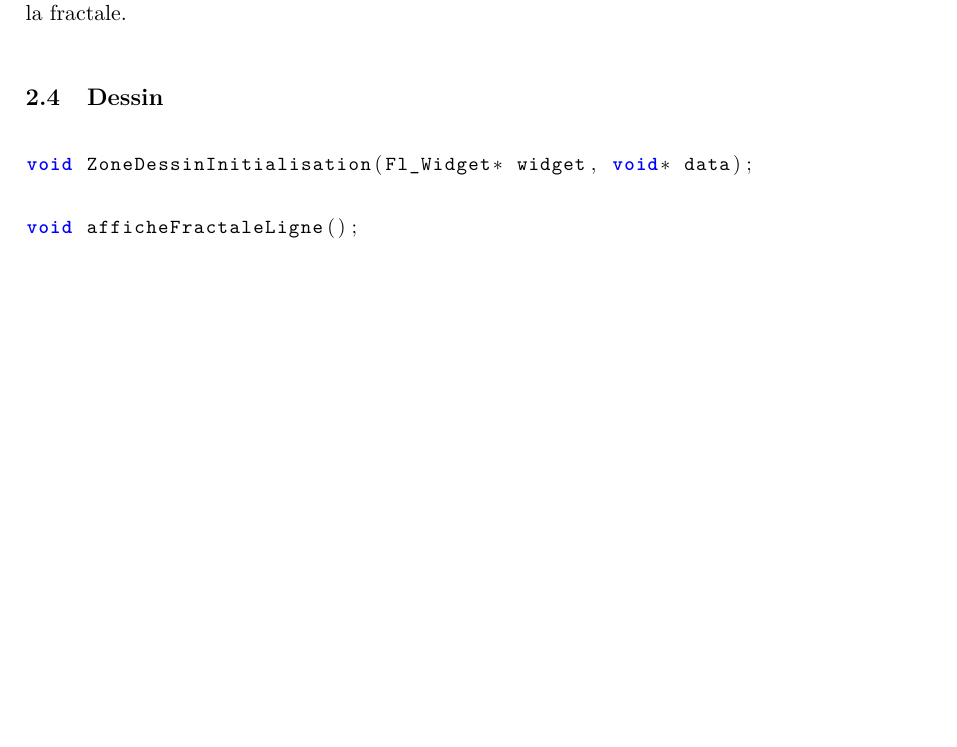
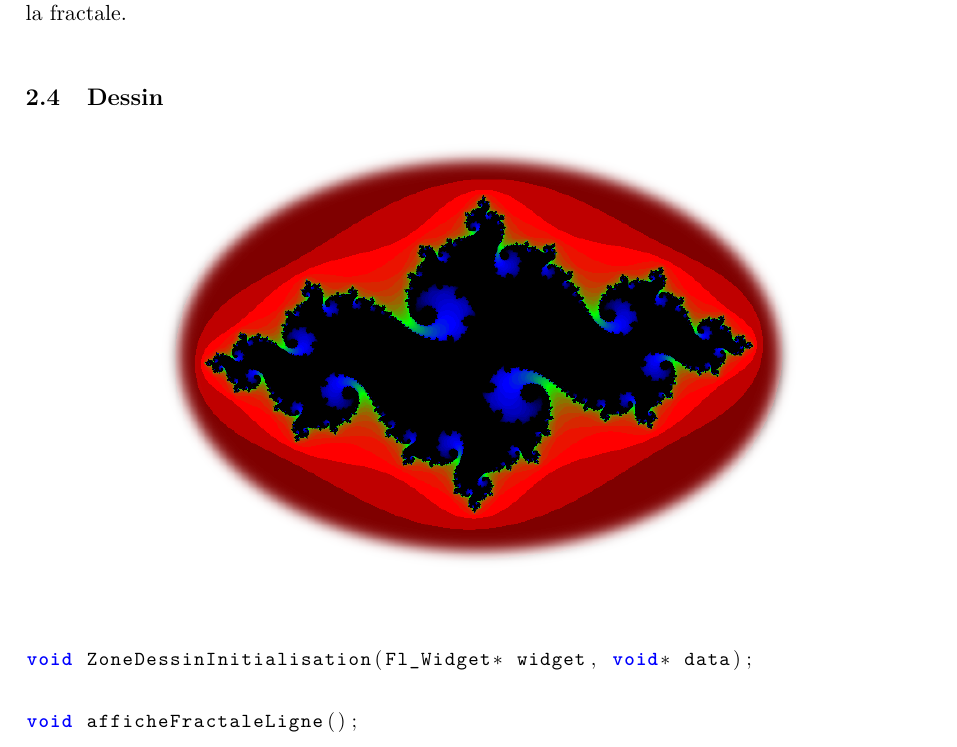
Before and after one commit to Salamandar/Fractalis, a LaTeX document (Rapport/rapport.tex): part of page 6 of 9, cut so that both start at the same text, the shorter picture padded with empty space. Compiled offline with pdfLaTeX.

Commit message:
added julia

```diff
--- a/Rapport/rapport.tex
+++ b/Rapport/rapport.tex
@@ -174,6 +174,11 @@ void restaurerParams(const char* fichier);\end{lstlisting}
 Permet d'enregistrer (et de lire, mais non finalisé) les paramètres permettant de redessiner la fractale.\\
 
 \subsection{Dessin}
+\begin{figure}[h]
+  \begin{center}
+    \includegraphics[width=0.7\textwidth]{Images/Julia.png}
+  \end{center}
+\end{figure}
 \begin{lstlisting}
 void ZoneDessinInitialisation(Fl_Widget* widget, void* data);\end{lstlisting}
 %Initialise la zone de dessin puis appelle gestionAffichage_iter
```
Also changed, not shown: Rapport/Images/Julia.png (added), Rapport/rapport.pdf, 4 other files.
